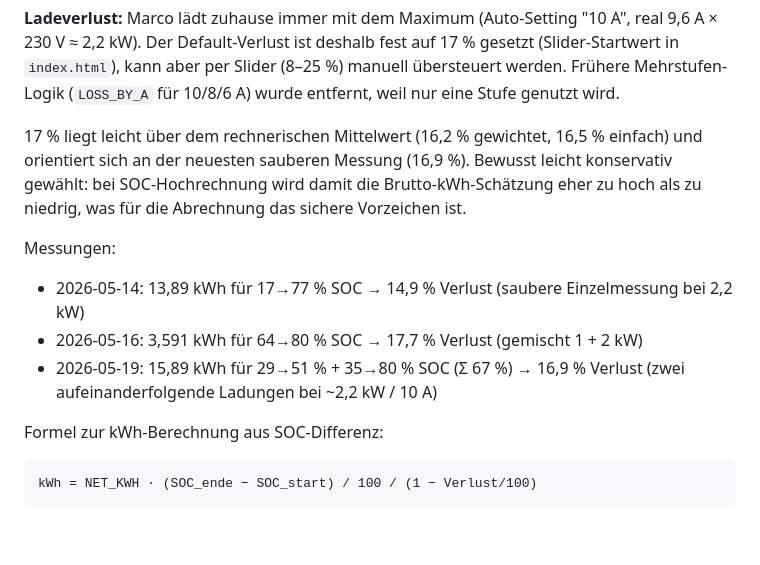
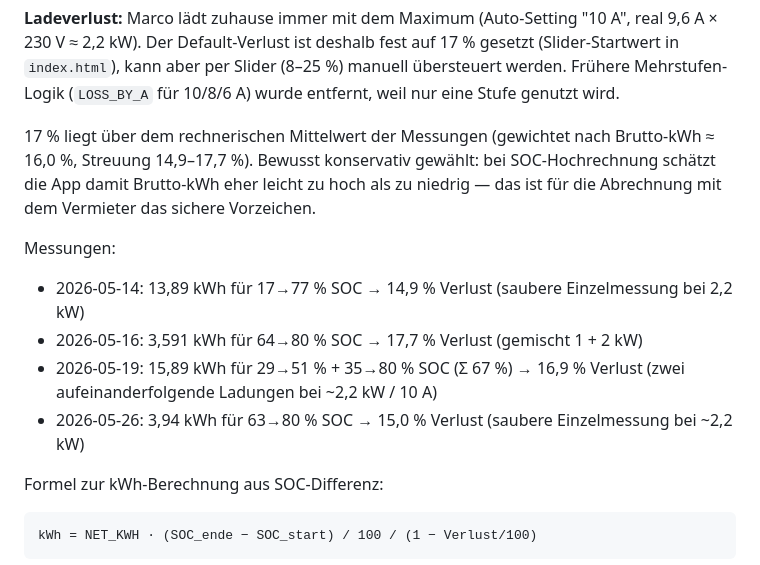
Before and after one commit to mxdev42/ladetagebuch, a Markdown page: AGENTS.md, the part around the change. GitHub-like rendering; blank space fills up the shorter version.

Commit message:
Vierte Verlust-Messung 2026-05-26 dokumentieren
3,94 kWh für 63→80 % SOC (saubere Einzelmessung) → 15,0 % Verlust.
Gewichteter Mittelwert über alle vier Messungen jetzt ~16 %. Default
bleibt bei 17 % als bewusst konservatives Vorzeichen für die
SOC-Hochrechnung (lieber Brutto-kWh leicht über- als unterschätzen).
Begründungs-Narrativ in AGENTS.md entsprechend entschlackt — die
Referenz auf "neueste saubere Messung (16,9 %)" passt mit dem neuen
15,0 %-Wert nicht mehr, das Konservativ-Argument trägt aber weiter.

Co-Authored-By: Claude Opus 4.7 (1M context) <noreply@anthropic.com>

```diff
--- a/AGENTS.md
+++ b/AGENTS.md
@@ -94,16 +94,17 @@ Slider (8–25 %) manuell übersteuert werden. Frühere Mehrstufen-Logik
 (`LOSS_BY_A` für 10/8/6 A) wurde entfernt, weil nur eine Stufe genutzt
 wird.
 
-17 % liegt leicht über dem rechnerischen Mittelwert (16,2 % gewichtet,
-16,5 % einfach) und orientiert sich an der neuesten sauberen Messung
-(16,9 %). Bewusst leicht konservativ gewählt: bei SOC-Hochrechnung wird
-damit die Brutto-kWh-Schätzung eher zu hoch als zu niedrig, was für die
-Abrechnung das sichere Vorzeichen ist.
+17 % liegt über dem rechnerischen Mittelwert der Messungen (gewichtet
+nach Brutto-kWh ≈ 16,0 %, Streuung 14,9–17,7 %). Bewusst konservativ
+gewählt: bei SOC-Hochrechnung schätzt die App damit Brutto-kWh eher
+leicht zu hoch als zu niedrig — das ist für die Abrechnung mit dem
+Vermieter das sichere Vorzeichen.
 
 Messungen:
 - 2026-05-14: 13,89 kWh für 17→77 % SOC → 14,9 % Verlust (saubere Einzelmessung bei 2,2 kW)
 - 2026-05-16: 3,591 kWh für 64→80 % SOC → 17,7 % Verlust (gemischt 1 + 2 kW)
 - 2026-05-19: 15,89 kWh für 29→51 % + 35→80 % SOC (Σ 67 %) → 16,9 % Verlust (zwei aufeinanderfolgende Ladungen bei ~2,2 kW / 10 A)
+- 2026-05-26: 3,94 kWh für 63→80 % SOC → 15,0 % Verlust (saubere Einzelmessung bei ~2,2 kW)
 
 Formel zur kWh-Berechnung aus SOC-Differenz:
 
```
